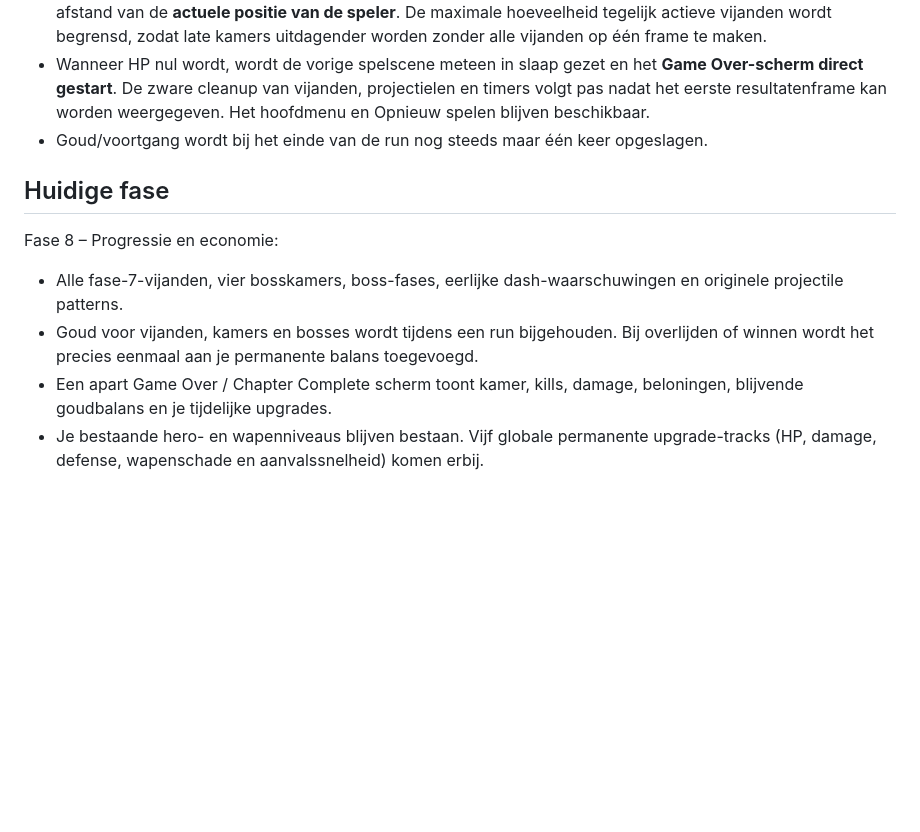
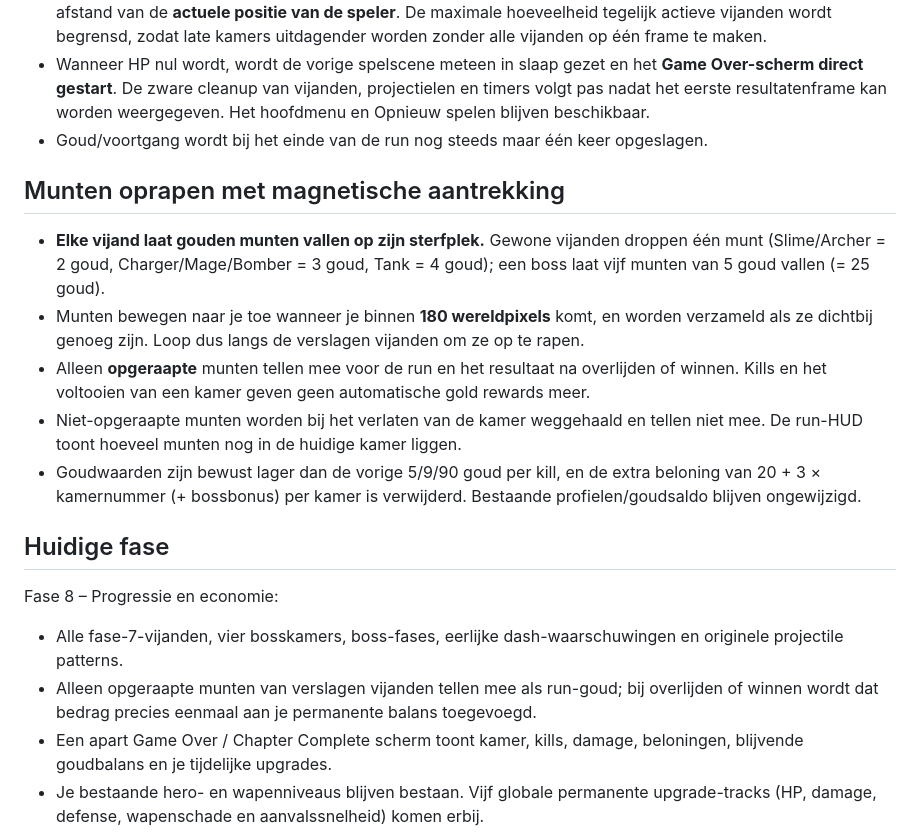
Before and after one commit to Hugo28j/2dgame, a Markdown page: README.md, the part around the change. Drawn GitHub-style; blank space fills up the shorter version.

Commit message:
docs: explain physical magnetic coins and lower pickup-only economy

```diff
--- a/README.md
+++ b/README.md
@@ -52,12 +52,20 @@ Dungeon Ascent wordt een originele, mobile-first 2D roguelike shooter voor de br
 - Wanneer HP nul wordt, wordt de vorige spelscene meteen in slaap gezet en het **Game Over-scherm direct gestart**. De zware cleanup van vijanden, projectielen en timers volgt pas nadat het eerste resultatenframe kan worden weergegeven. Het hoofdmenu en Opnieuw spelen blijven beschikbaar.
 - Goud/voortgang wordt bij het einde van de run nog steeds maar één keer opgeslagen.
 
+## Munten oprapen met magnetische aantrekking
+
+- **Elke vijand laat gouden munten vallen op zijn sterfplek.** Gewone vijanden droppen één munt (Slime/Archer = 2 goud, Charger/Mage/Bomber = 3 goud, Tank = 4 goud); een boss laat vijf munten van 5 goud vallen (= 25 goud).
+- Munten bewegen naar je toe wanneer je binnen **180 wereldpixels** komt, en worden verzameld als ze dichtbij genoeg zijn. Loop dus langs de verslagen vijanden om ze op te rapen.
+- Alleen **opgeraapte** munten tellen mee voor de run en het resultaat na overlijden of winnen. Kills en het voltooien van een kamer geven geen automatische gold rewards meer.
+- Niet-opgeraapte munten worden bij het verlaten van de kamer weggehaald en tellen niet mee. De run-HUD toont hoeveel munten nog in de huidige kamer liggen.
+- Goudwaarden zijn bewust lager dan de vorige 5/9/90 goud per kill, en de extra beloning van 20 + 3 × kamernummer (+ bossbonus) per kamer is verwijderd. Bestaande profielen/goudsaldo blijven ongewijzigd.
+
 ## Huidige fase
 
 Fase 8 – Progressie en economie:
 
 - Alle fase-7-vijanden, vier bosskamers, boss-fases, eerlijke dash-waarschuwingen en originele projectile patterns.
-- Goud voor vijanden, kamers en bosses wordt tijdens een run bijgehouden. Bij overlijden of winnen wordt het precies eenmaal aan je permanente balans toegevoegd.
+- Alleen opgeraapte munten van verslagen vijanden tellen mee als run-goud; bij overlijden of winnen wordt dat bedrag precies eenmaal aan je permanente balans toegevoegd.
 - Een apart Game Over / Chapter Complete scherm toont kamer, kills, damage, beloningen, blijvende goudbalans en je tijdelijke upgrades.
 - Je bestaande hero- en wapenniveaus blijven bestaan. Vijf globale permanente upgrade-tracks (HP, damage, defense, wapenschade en aanvalssnelheid) komen erbij.
 - Na kamer 2, 4, 7, 10, 13, 16 en 19 kies je één van drie tijdelijke run-upgrades. Bij een volgende run begin je zonder tijdelijke bonussen.
```
